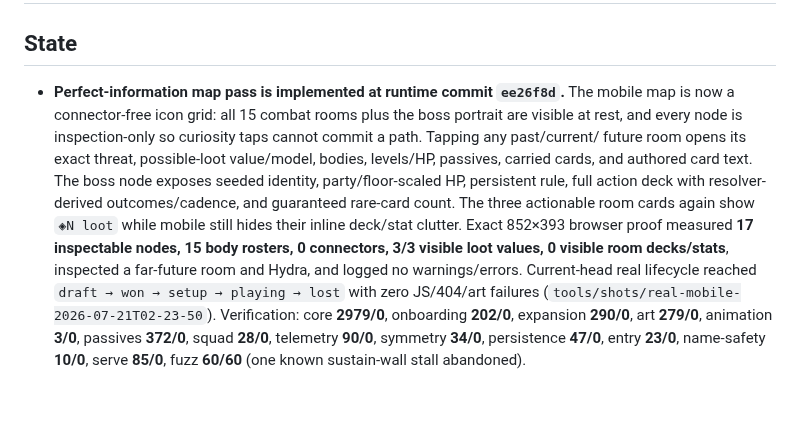
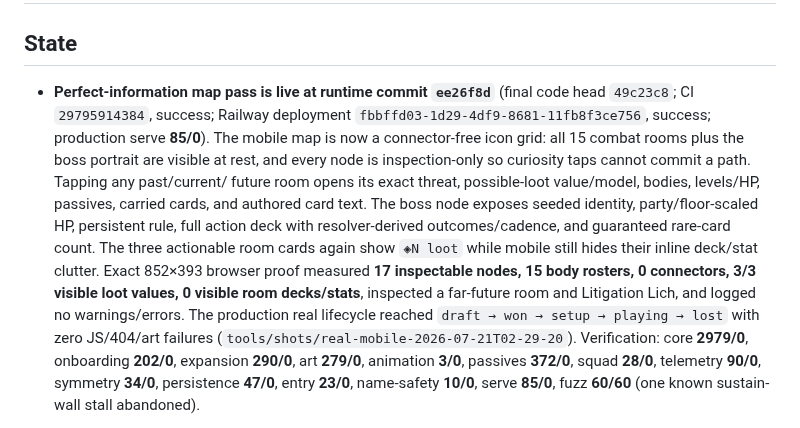
Before and after one commit to DakotaSitton/king-mimic, a Markdown page: HANDOFF.md, the part around one of its changes. Drawn GitHub-style; blank space fills up the shorter version.

Commit message:
Record live perfect-info map deployment

```diff
--- a/HANDOFF.md
+++ b/HANDOFF.md
@@ -2,7 +2,9 @@
 
 ## State
 
-- **Perfect-information map pass is implemented at runtime commit `ee26f8d`.** The mobile map is now
+- **Perfect-information map pass is live at runtime commit `ee26f8d`** (final code head `49c23c8`;
+  CI `29795914384`, success; Railway deployment `fbbffd03-1d29-4df9-8681-11fb8f3ce756`, success;
+  production serve **85/0**). The mobile map is now
   a connector-free icon grid: all 15 combat rooms plus the boss portrait are visible at rest, and
   every node is inspection-only so curiosity taps cannot commit a path. Tapping any past/current/
   future room opens its exact threat, possible-loot value/model, bodies, levels/HP, passives, carried
@@ -11,9 +13,9 @@
   count. The three actionable room cards again show `◈N loot` while mobile still hides their inline
   deck/stat clutter. Exact 852×393 browser proof measured **17 inspectable nodes, 15 body rosters,
   0 connectors, 3/3 visible loot values, 0 visible room decks/stats**, inspected a far-future room
-  and Hydra, and logged no warnings/errors. Current-head real lifecycle reached
+  and Litigation Lich, and logged no warnings/errors. The production real lifecycle reached
   `draft → won → setup → playing → lost` with zero JS/404/art failures
-  (`tools/shots/real-mobile-2026-07-21T02-23-50`). Verification: core **2979/0**, onboarding
+  (`tools/shots/real-mobile-2026-07-21T02-29-20`). Verification: core **2979/0**, onboarding
   **202/0**, expansion **290/0**, art **279/0**, animation **3/0**, passives **372/0**, squad
   **28/0**, telemetry **90/0**, symmetry **34/0**, persistence **47/0**, entry **23/0**,
   name-safety **10/0**, serve **85/0**, fuzz **60/60** (one known sustain-wall stall abandoned).
```
Also changed, not shown: other parts of HANDOFF.md (+1 -1 lines).
